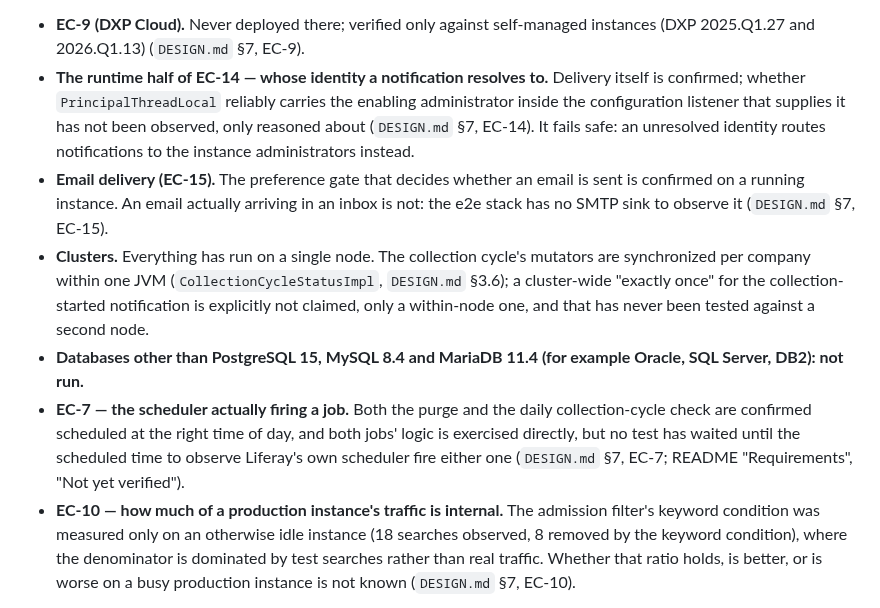
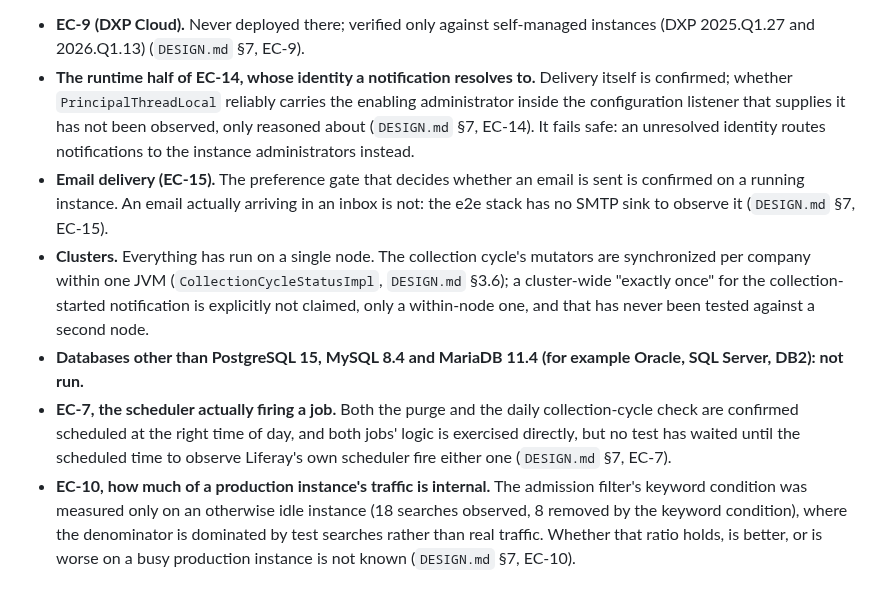
Before and after one commit to TensorOpt/liferay-search-eval-logger, a Markdown page: SECURITY-REVIEW.md, the part around the change. Drawn GitHub-style.

Commit message:
docs(TO-144): update EC-9 platforms and drop em dashes in section 9
R-9: the EC-9 bullet named only DXP 2025.Q1.27 and 2026.Q3.8; EC-5/6/13 were
also measured on 2026.Q1.13, so added it. The EC-14, EC-7 and EC-10 bullet
openers carried em dashes while the rest of the section uses parentheses or
commas; rewrote all three without dashes.

R-12: the EC-7 bullet cited README "Requirements", "Not yet verified" as a
second source, but that list does not mention EC-7 or scheduler firing.
Citation is now DESIGN.md section 7, EC-7 alone.

Co-Authored-By: Claude Fable 5.1 <noreply@anthropic.com>
Claude-Session: https://claude.ai/code/session_01JiYaB4Ctdqgo1vuz5m6LUM
(cherry picked from commit 21429ffac94423be287e8fa86244984e7b1b135f)

```diff
--- a/SECURITY-REVIEW.md
+++ b/SECURITY-REVIEW.md
@@ -312,7 +312,7 @@ soften any of them:
 
 - **EC-9 (DXP Cloud).** Never deployed there; verified only against
   self-managed instances (DXP 2025.Q1.27 and 2026.Q1.13) (`DESIGN.md` §7, EC-9).
-- **The runtime half of EC-14 — whose identity a notification resolves to.**
+- **The runtime half of EC-14, whose identity a notification resolves to.**
   Delivery itself is confirmed; whether `PrincipalThreadLocal` reliably
   carries the enabling administrator inside the configuration listener that
   supplies it has not been observed, only reasoned about (`DESIGN.md` §7,
@@ -329,12 +329,12 @@ soften any of them:
   has never been tested against a second node.
 - **Databases other than PostgreSQL 15, MySQL 8.4 and MariaDB 11.4 (for
   example Oracle, SQL Server, DB2): not run.**
-- **EC-7 — the scheduler actually firing a job.** Both the purge and the
+- **EC-7, the scheduler actually firing a job.** Both the purge and the
   daily collection-cycle check are confirmed scheduled at the right time of
   day, and both jobs' logic is exercised directly, but no test has waited
   until the scheduled time to observe Liferay's own scheduler fire either one
-  (`DESIGN.md` §7, EC-7; README "Requirements", "Not yet verified").
-- **EC-10 — how much of a production instance's traffic is internal.** The
+  (`DESIGN.md` §7, EC-7).
+- **EC-10, how much of a production instance's traffic is internal.** The
   admission filter's keyword condition was measured only on an otherwise idle
   instance (18 searches observed, 8 removed by the keyword condition), where
   the denominator is dominated by test searches rather than real traffic.
```
